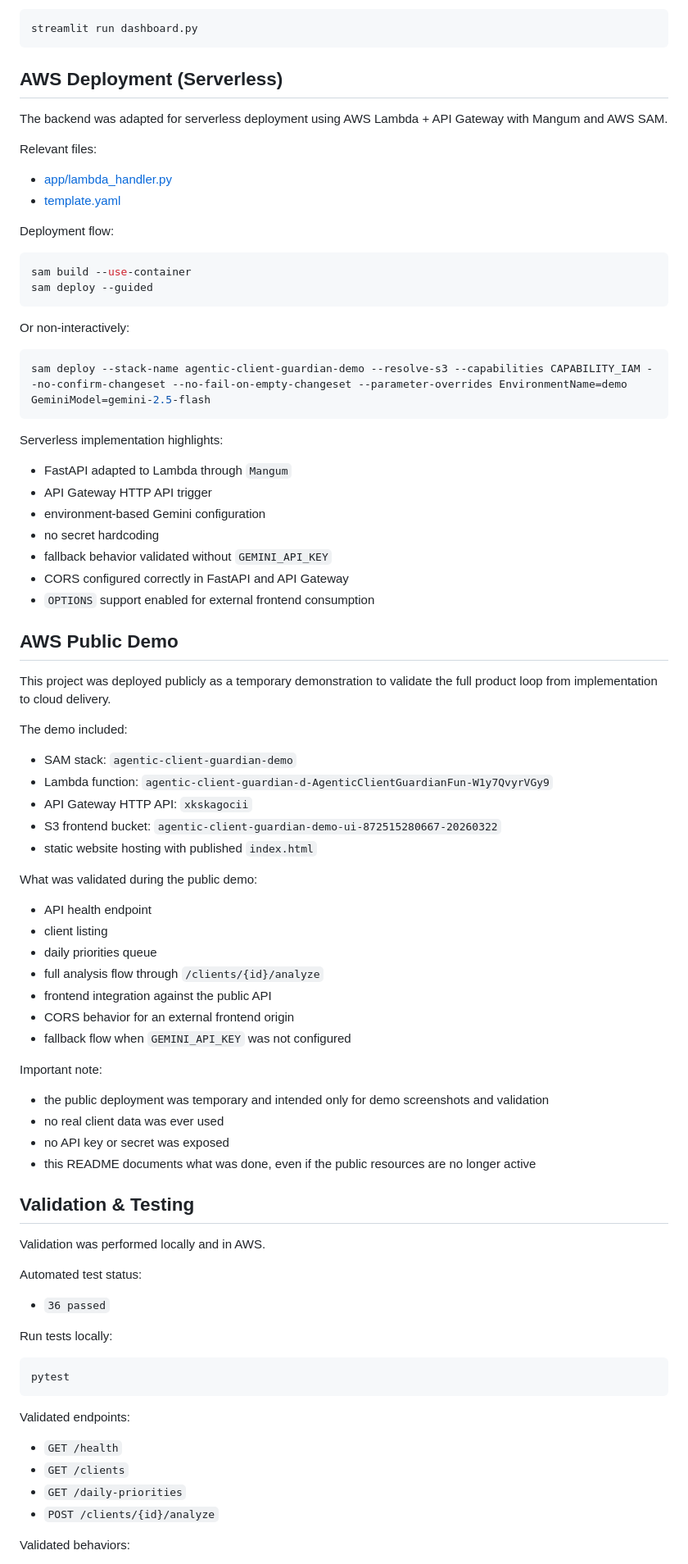
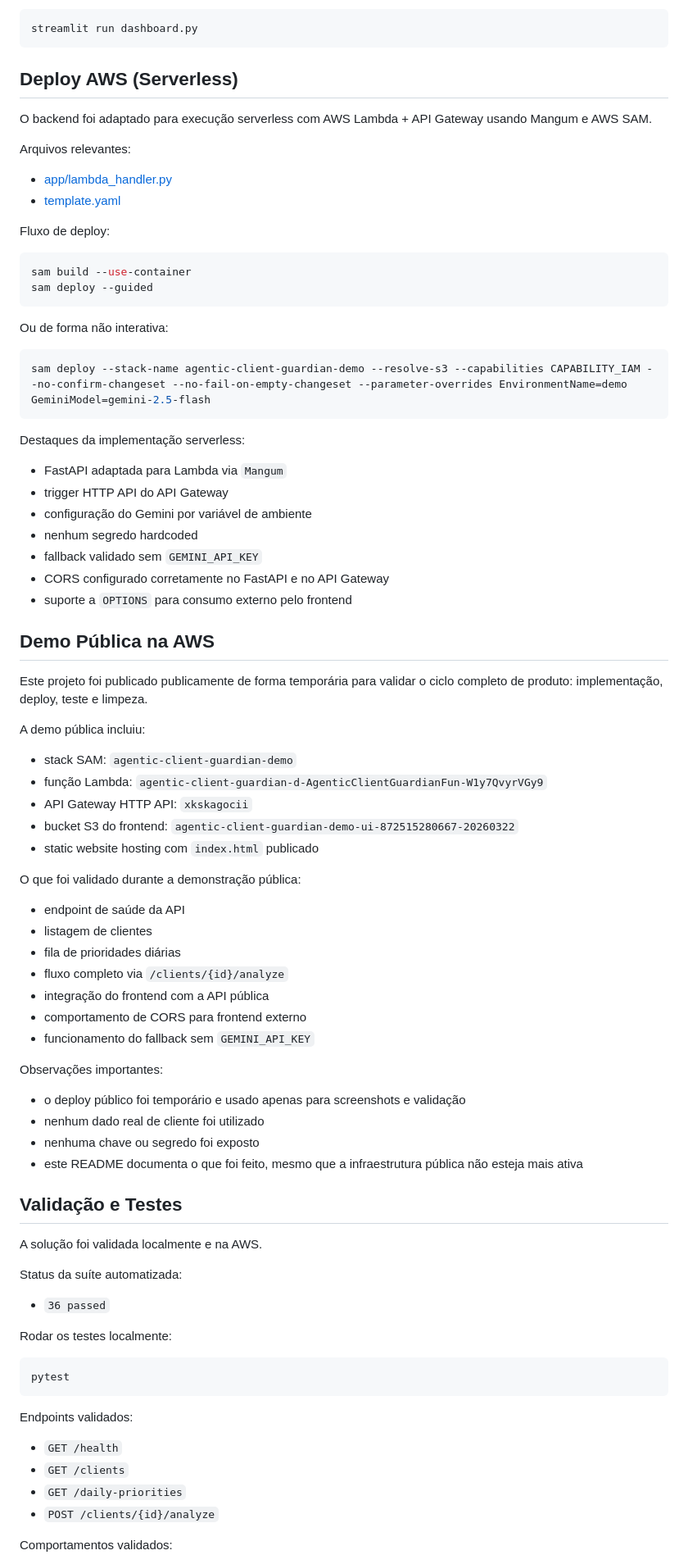
Before and after one commit to VicFmartins/agentic-client-guardian, a Markdown page: README.md, the part around one of its changes. Shown at 82% size. Rendered like a GitHub page.

````diff
--- a/README.md
+++ b/README.md
@@ -263,84 +263,84 @@ An additional exploratory interface is also available through Streamlit:
 streamlit run dashboard.py
 ```
 
-## AWS Deployment (Serverless)
-The backend was adapted for serverless deployment using AWS Lambda + API Gateway with Mangum and AWS SAM.
+## Deploy AWS (Serverless)
+O backend foi adaptado para execução serverless com AWS Lambda + API Gateway usando Mangum e AWS SAM.
 
-Relevant files:
+Arquivos relevantes:
 
 - [app/lambda_handler.py](C:/Users/vitor/OneDrive/Documentos/Playground/agentic-client-guardian/app/lambda_handler.py)
 - [template.yaml](C:/Users/vitor/OneDrive/Documentos/Playground/agentic-client-guardian/template.yaml)
 
-Deployment flow:
+Fluxo de deploy:
 
 ```bash
 sam build --use-container
 sam deploy --guided
 ```
 
-Or non-interactively:
+Ou de forma não interativa:
 
 ```bash
 sam deploy --stack-name agentic-client-guardian-demo --resolve-s3 --capabilities CAPABILITY_IAM --no-confirm-changeset --no-fail-on-empty-changeset --parameter-overrides EnvironmentName=demo GeminiModel=gemini-2.5-flash
 ```
 
-Serverless implementation highlights:
+Destaques da implementação serverless:
 
-- FastAPI adapted to Lambda through `Mangum`
-- API Gateway HTTP API trigger
-- environment-based Gemini configuration
-- no secret hardcoding
-- fallback behavior validated without `GEMINI_API_KEY`
-- CORS configured correctly in FastAPI and API Gateway
-- `OPTIONS` support enabled for external frontend consumption
+- FastAPI adaptada para Lambda via `Mangum`
+- trigger HTTP API do API Gateway
+- configuração do Gemini por variável de ambiente
+- nenhum segredo hardcoded
+- fallback validado sem `GEMINI_API_KEY`
+- CORS configurado corretamente no FastAPI e no API Gateway
+- suporte a `OPTIONS` para consumo externo pelo frontend
 
-## AWS Public Demo
-This project was deployed publicly as a temporary demonstration to validate the full product loop from implementation to cloud delivery.
+## Demo Pública na AWS
+Este projeto foi publicado publicamente de forma temporária para validar o ciclo completo de produto: implementação, deploy, teste e limpeza.
 
-The demo included:
+A demo pública incluiu:
 
-- SAM stack: `agentic-client-guardian-demo`
-- Lambda function: `agentic-client-guardian-d-AgenticClientGuardianFun-W1y7QvyrVGy9`
+- stack SAM: `agentic-client-guardian-demo`
+- função Lambda: `agentic-client-guardian-d-AgenticClientGuardianFun-W1y7QvyrVGy9`
 - API Gateway HTTP API: `xkskagocii`
-- S3 frontend bucket: `agentic-client-guardian-demo-ui-872515280667-20260322`
-- static website hosting with published `index.html`
+- bucket S3 do frontend: `agentic-client-guardian-demo-ui-872515280667-20260322`
+- static website hosting com `index.html` publicado
 
-What was validated during the public demo:
+O que foi validado durante a demonstração pública:
 
-- API health endpoint
-- client listing
-- daily priorities queue
-- full analysis flow through `/clients/{id}/analyze`
-- frontend integration against the public API
-- CORS behavior for an external frontend origin
-- fallback flow when `GEMINI_API_KEY` was not configured
+- endpoint de saúde da API
+- listagem de clientes
+- fila de prioridades diárias
+- fluxo completo via `/clients/{id}/analyze`
+- integração do frontend com a API pública
+- comportamento de CORS para frontend externo
+- funcionamento do fallback sem `GEMINI_API_KEY`
 
-Important note:
+Observações importantes:
 
-- the public deployment was temporary and intended only for demo screenshots and validation
-- no real client data was ever used
-- no API key or secret was exposed
-- this README documents what was done, even if the public resources are no longer active
+- o deploy público foi temporário e usado apenas para screenshots e validação
+- nenhum dado real de cliente foi utilizado
+- nenhuma chave ou segredo foi exposto
+- este README documenta o que foi feito, mesmo que a infraestrutura pública não esteja mais ativa
 
-## Validation & Testing
-Validation was performed locally and in AWS.
+## Validação e Testes
+A solução foi validada localmente e na AWS.
 
-Automated test status:
+Status da suíte automatizada:
 
 - `36 passed`
 
-Run tests locally:
+Rodar os testes localmente:
 
 ```bash
 pytest
 ```
 
-Validated endpoints:
+Endpoints validados:
 
 - `GET /health`
 - `GET /clients`
 - `GET /daily-priorities`
 - `POST /clients/{id}/analyze`
 
-Validated behaviors:
+Comportamentos validados:
 
````
Also changed, not shown: other parts of README.md (+141 -141 lines).
